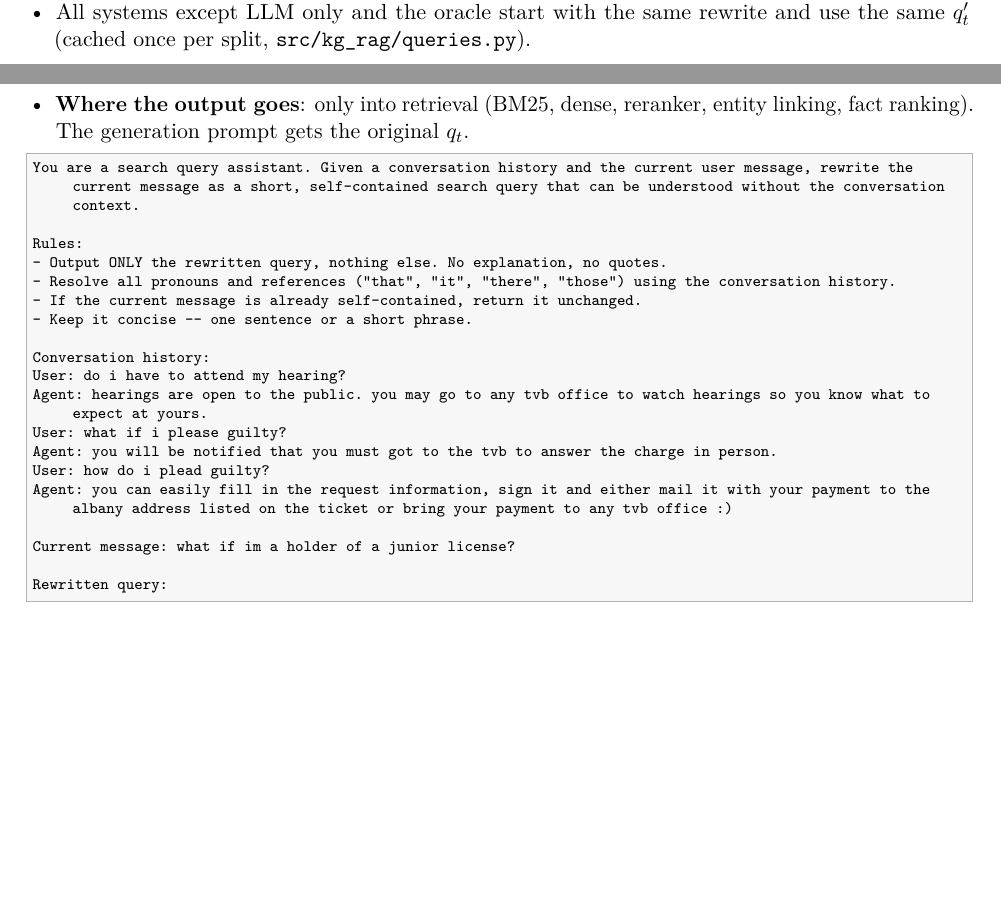
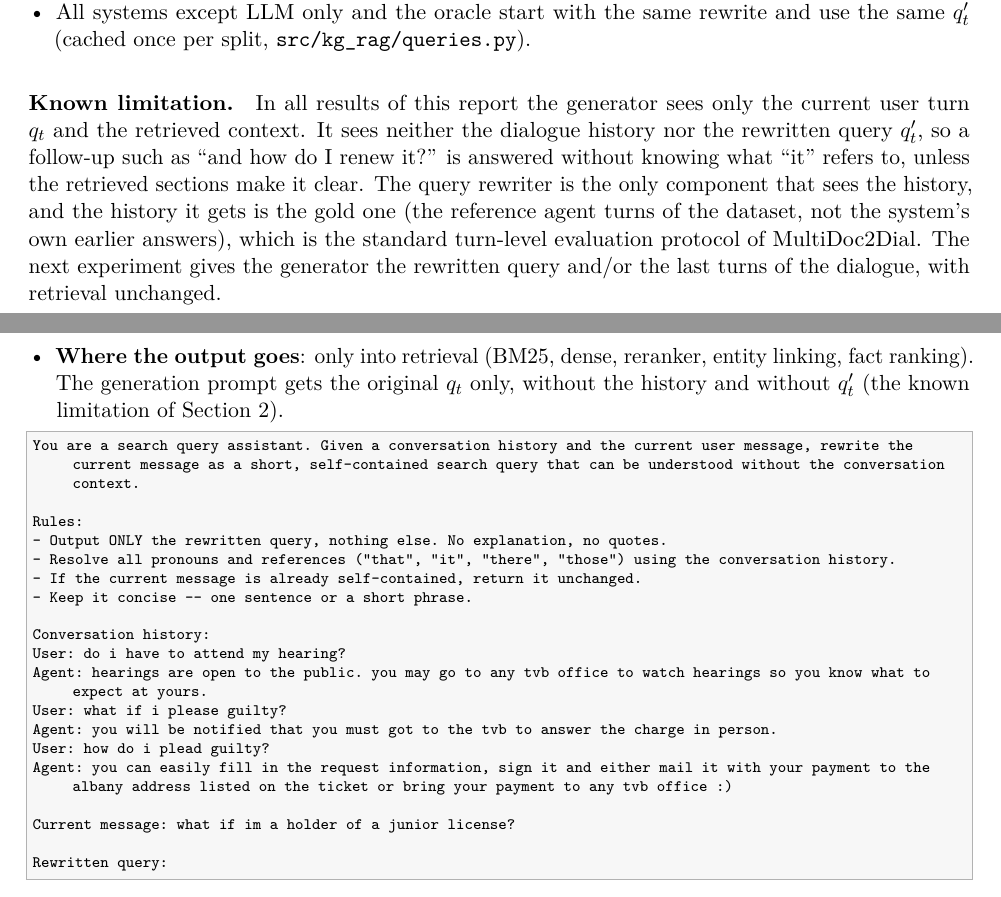
Before and after one commit to pnevmv/conversational-rag, a LaTeX document (docs/schematic_report.tex): two parts of pages 3 and 12 of 14 before the commit and two parts of pages 3 and 13 of 15 after it, joined at a grey line, cut so that both start at the same text, the shorter picture padded with empty space. Compiled offline with pdfLaTeX.

Commit message:
State the generator input limitation in the schematic report

```diff
--- a/docs/schematic_report.tex
+++ b/docs/schematic_report.tex
@@ -171,6 +171,15 @@ Two things are common to all diagrams:
 \item All systems except LLM only and the oracle start with the same rewrite and use the same
   $q'_t$ (cached once per split, \texttt{src/kg\_rag/queries.py}).
 \end{itemize}
+
+\paragraph{Known limitation.} In all results of this report the generator sees only the current
+user turn $q_t$ and the retrieved context. It sees neither the dialogue history nor the rewritten
+query $q'_t$, so a follow-up such as ``and how do I renew it?'' is answered without knowing what
+``it'' refers to, unless the retrieved sections make it clear. The query rewriter is the only
+component that sees the history, and the history it gets is the gold one (the reference agent
+turns of the dataset, not the system's own earlier answers), which is the standard turn-level
+evaluation protocol of MultiDoc2Dial. The next experiment gives the generator the rewritten query
+and/or the last turns of the dialogue, with retrieval unchanged.
 
 \begin{figure}[H]
 \centering
@@ -628,7 +637,8 @@ EM and SacreBLEU. Here:
 \item \textbf{When}: once per question, before retrieval. First turns have no history and are not
   rewritten (660 of 4,427 on validation, so 3,767 rewrite calls).
 \item \textbf{Where the output goes}: only into retrieval (BM25, dense, reranker, entity linking,
-  fact ranking). The generation prompt gets the original $q_t$.
+  fact ranking). The generation prompt gets the original $q_t$ only, without the history and
+  without $q'_t$ (the known limitation of Section~\ref{sec:arch}).
 \end{itemize}
 
 \begin{lstlisting}
```
Also changed, not shown: docs/schematic_report.pdf.
